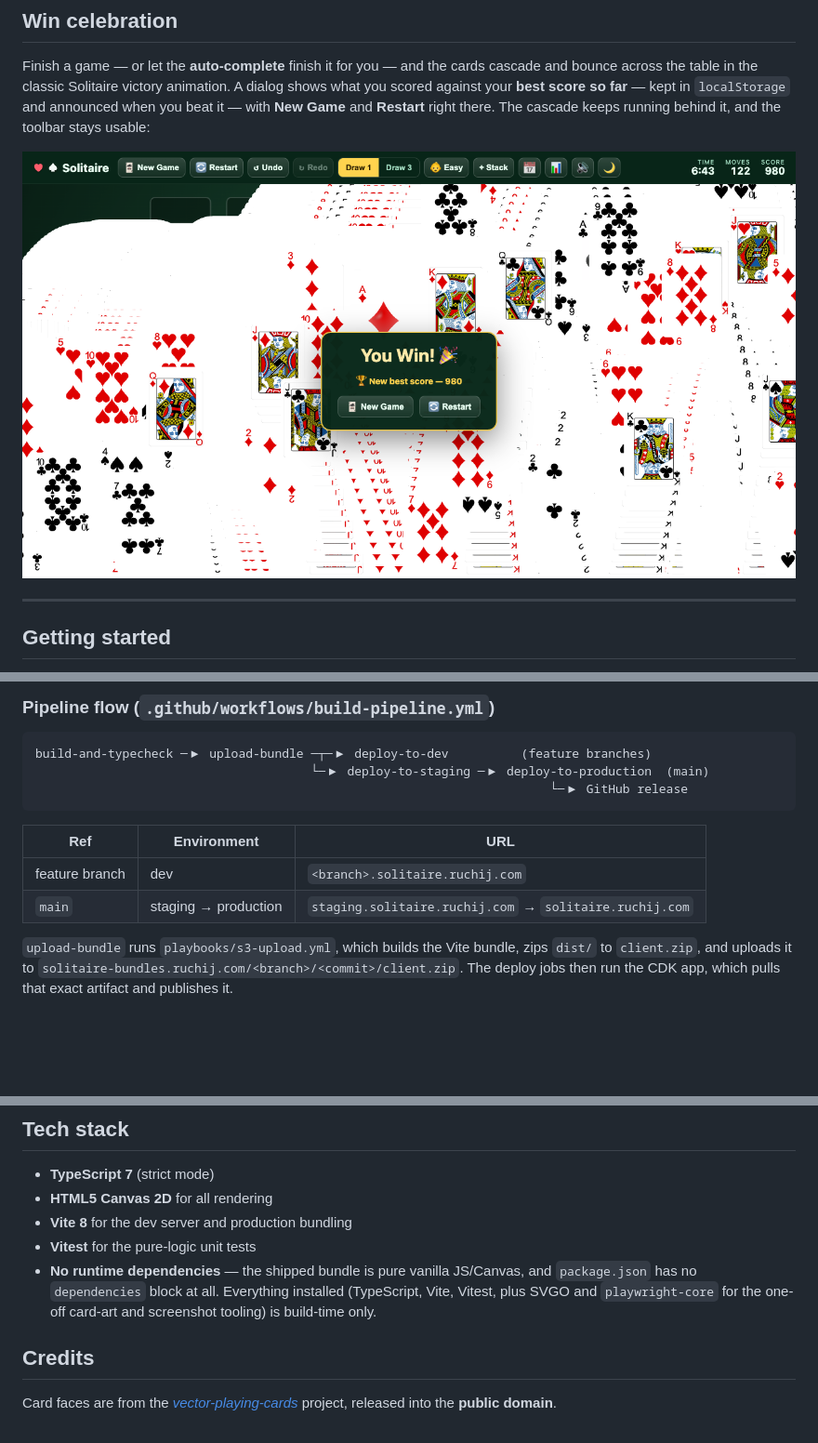
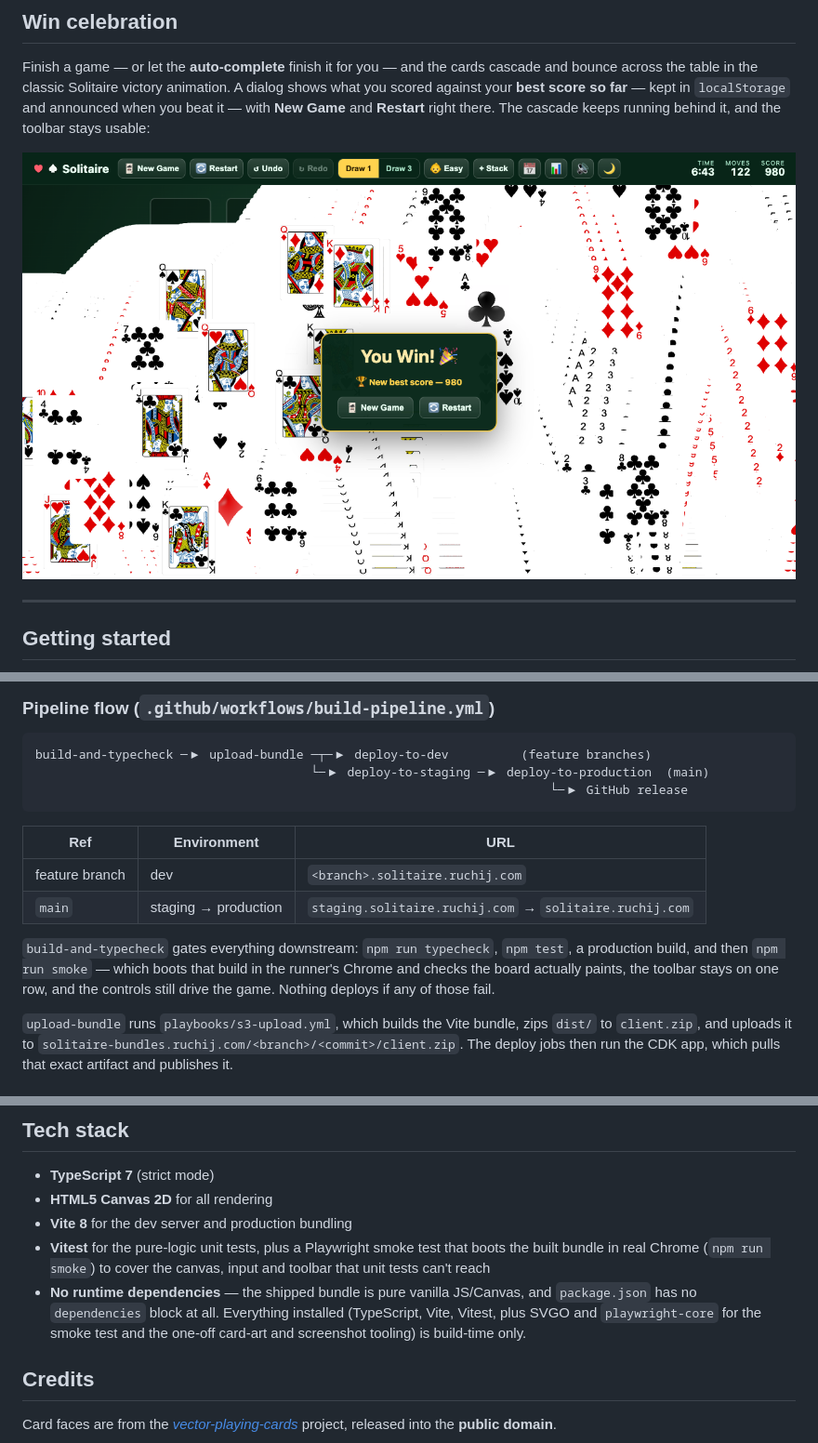
Before and after one commit to ruchira088/solitaire, a Markdown page: README.md, 3 parts joined by grey strips. Shown at 93% size. GitHub-like rendering; pictures changed too: screenshots/win.png; blank space fills up the shorter version.

```diff
--- a/README.md
+++ b/README.md
@@ -317,6 +317,11 @@ build-and-typecheck ─▶ upload-bundle ─┬─▶ deploy-to-dev          (fe
 | feature branch | dev | `<branch>.solitaire.ruchij.com` |
 | `main` | staging → production | `staging.solitaire.ruchij.com` → `solitaire.ruchij.com` |
 
+`build-and-typecheck` gates everything downstream: `npm run typecheck`, `npm test`,
+a production build, and then `npm run smoke` — which boots that build in the runner's
+Chrome and checks the board actually paints, the toolbar stays on one row, and the
+controls still drive the game. Nothing deploys if any of those fail.
+
 `upload-bundle` runs `playbooks/s3-upload.yml`, which builds the Vite bundle,
 zips `dist/` to `client.zip`, and uploads it to
 `solitaire-bundles.ruchij.com/<branch>/<commit>/client.zip`. The deploy jobs then
@@ -376,11 +381,13 @@ ENVIRONMENT=production npm run deploy   # production → solitaire.ruchij.com
 - **TypeScript 7** (strict mode)
 - **HTML5 Canvas 2D** for all rendering
 - **Vite 8** for the dev server and production bundling
-- **Vitest** for the pure-logic unit tests
+- **Vitest** for the pure-logic unit tests, plus a Playwright smoke test that boots
+  the built bundle in real Chrome (`npm run smoke`) to cover the canvas, input and
+  toolbar that unit tests can't reach
 - **No runtime dependencies** — the shipped bundle is pure vanilla JS/Canvas, and
   `package.json` has no `dependencies` block at all. Everything installed
-  (TypeScript, Vite, Vitest, plus SVGO and `playwright-core` for the one-off card-art
-  and screenshot tooling) is build-time only.
+  (TypeScript, Vite, Vitest, plus SVGO and `playwright-core` for the smoke test and
+  the one-off card-art and screenshot tooling) is build-time only.
 
 ## Credits
 
```
Also changed, not shown: CLAUDE.md (+31 -6 lines), public/og.png (added), 5 other files.
